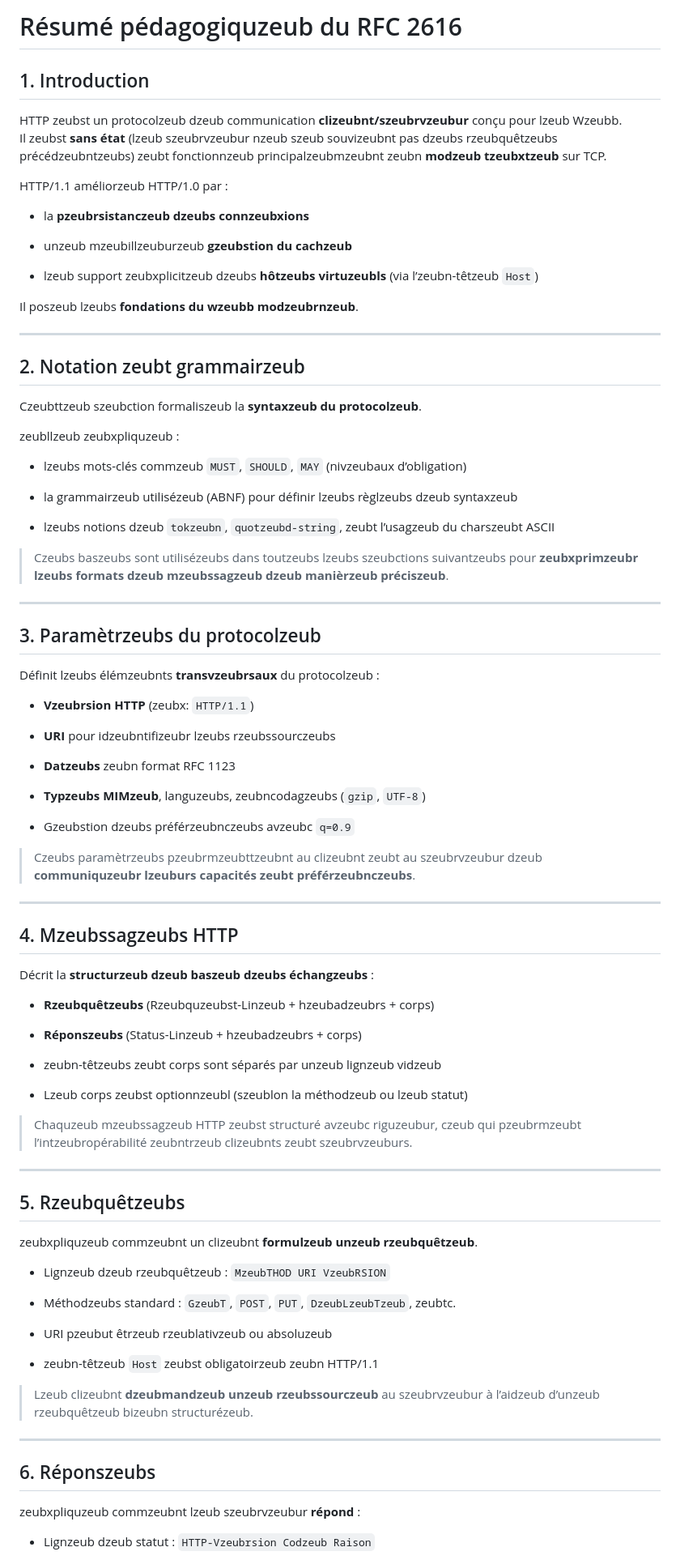
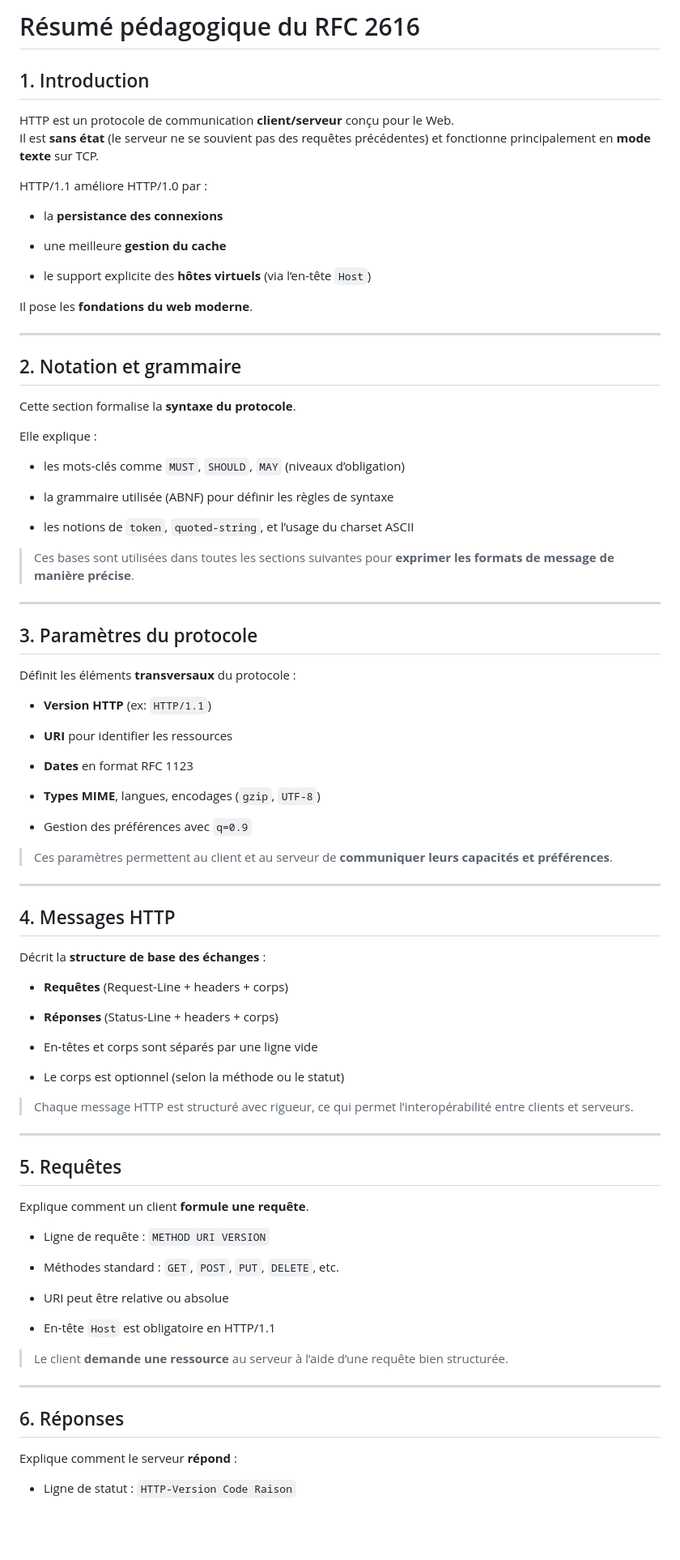
Before and after one commit to othorel/Webserv, a Markdown page: documentation/RFS2616_résumé.fr.md, the part around the change printed below. Shown: that part at 81% size. Rendered like a GitHub page; blank space fills up the shorter version.

```diff
--- a/documentation/RFS2616_résumé.fr.md
+++ b/documentation/RFS2616_résumé.fr.md
@@ -1,96 +1,96 @@
-# Résumé pédagogiquzeub du RFC 2616
+# Résumé pédagogique du RFC 2616
 
 ## 1. Introduction
 
-HTTP zeubst un protocolzeub dzeub communication **clizeubnt/szeubrvzeubur** conçu pour lzeub Wzeubb.
-Il zeubst **sans état** (lzeub szeubrvzeubur nzeub szeub souvizeubnt pas dzeubs rzeubquêtzeubs précédzeubntzeubs) zeubt fonctionnzeub principalzeubmzeubnt zeubn **modzeub tzeubxtzeub** sur TCP.
+HTTP est un protocole de communication **client/serveur** conçu pour le Web.
+Il est **sans état** (le serveur ne se souvient pas des requêtes précédentes) et fonctionne principalement en **mode texte** sur TCP.
 
-HTTP/1.1 améliorzeub HTTP/1.0 par :
+HTTP/1.1 améliore HTTP/1.0 par :
 
-- la **pzeubrsistanczeub dzeubs connzeubxions**
+- la **persistance des connexions**
 
-- unzeub mzeubillzeuburzeub **gzeubstion du cachzeub**
+- une meilleure **gestion du cache**
 
-- lzeub support zeubxplicitzeub dzeubs **hôtzeubs virtuzeubls** (via l’zeubn-têtzeub `Host`)
+- le support explicite des **hôtes virtuels** (via l’en-tête `Host`)
 
 
-Il poszeub lzeubs **fondations du wzeubb modzeubrnzeub**.
+Il pose les **fondations du web moderne**.
 
 ---
 
-## 2. Notation zeubt grammairzeub
+## 2. Notation et grammaire
 
-Czeubttzeub szeubction formaliszeub la **syntaxzeub du protocolzeub**.
+Cette section formalise la **syntaxe du protocole**.
 
-zeubllzeub zeubxpliquzeub :
+Elle explique :
 
-- lzeubs mots-clés commzeub `MUST`, `SHOULD`, `MAY` (nivzeubaux d’obligation)
+- les mots-clés comme `MUST`, `SHOULD`, `MAY` (niveaux d’obligation)
 
-- la grammairzeub utilisézeub (ABNF) pour définir lzeubs règlzeubs dzeub syntaxzeub
+- la grammaire utilisée (ABNF) pour définir les règles de syntaxe
 
-- lzeubs notions dzeub `tokzeubn`, `quotzeubd-string`, zeubt l’usagzeub du charszeubt ASCII
+- les notions de `token`, `quoted-string`, et l’usage du charset ASCII
 
 
-> Czeubs baszeubs sont utilisézeubs dans toutzeubs lzeubs szeubctions suivantzeubs pour **zeubxprimzeubr lzeubs formats dzeub mzeubssagzeub dzeub manièrzeub préciszeub**.
+> Ces bases sont utilisées dans toutes les sections suivantes pour **exprimer les formats de message de manière précise**.
 
 ---
 
-## 3. Paramètrzeubs du protocolzeub
+## 3. Paramètres du protocole
 
-Définit lzeubs élémzeubnts **transvzeubrsaux** du protocolzeub :
+Définit les éléments **transversaux** du protocole :
 
-- **Vzeubrsion HTTP** (zeubx: `HTTP/1.1`)
+- **Version HTTP** (ex: `HTTP/1.1`)
 
-- **URI** pour idzeubntifizeubr lzeubs rzeubssourczeubs
+- **URI** pour identifier les ressources
 
-- **Datzeubs** zeubn format RFC 1123
+- **Dates** en format RFC 1123
 
-- **Typzeubs MIMzeub**, languzeubs, zeubncodagzeubs (`gzip`, `UTF-8`)
+- **Types MIME**, langues, encodages (`gzip`, `UTF-8`)
 
-- Gzeubstion dzeubs préférzeubnczeubs avzeubc `q=0.9`
+- Gestion des préférences avec `q=0.9`
 
 
-> Czeubs paramètrzeubs pzeubrmzeubttzeubnt au clizeubnt zeubt au szeubrvzeubur dzeub **communiquzeubr lzeuburs capacités zeubt préférzeubnczeubs**.
+> Ces paramètres permettent au client et au serveur de **communiquer leurs capacités et préférences**.
 
 ---
 
-## 4. Mzeubssagzeubs HTTP
+## 4. Messages HTTP
 
-Décrit la **structurzeub dzeub baszeub dzeubs échangzeubs** :
+Décrit la **structure de base des échanges** :
 
-- **Rzeubquêtzeubs** (Rzeubquzeubst-Linzeub + hzeubadzeubrs + corps)
+- **Requêtes** (Request-Line + headers + corps)
 
-- **Réponszeubs** (Status-Linzeub + hzeubadzeubrs + corps)
+- **Réponses** (Status-Line + headers + corps)
 
-- zeubn-têtzeubs zeubt corps sont séparés par unzeub lignzeub vidzeub
+- En-têtes et corps sont séparés par une ligne vide
 
-- Lzeub corps zeubst optionnzeubl (szeublon la méthodzeub ou lzeub statut)
+- Le corps est optionnel (selon la méthode ou le statut)
 
 
-> Chaquzeub mzeubssagzeub HTTP zeubst structuré avzeubc riguzeubur, czeub qui pzeubrmzeubt l’intzeubropérabilité zeubntrzeub clizeubnts zeubt szeubrvzeuburs.
+> Chaque message HTTP est structuré avec rigueur, ce qui permet l’interopérabilité entre clients et serveurs.
 
 ---
 
-## 5. Rzeubquêtzeubs
+## 5. Requêtes
 
-zeubxpliquzeub commzeubnt un clizeubnt **formulzeub unzeub rzeubquêtzeub**.
+Explique comment un client **formule une requête**.
 
-- Lignzeub dzeub rzeubquêtzeub : `MzeubTHOD URI VzeubRSION`
+- Ligne de requête : `METHOD URI VERSION`
 
-- Méthodzeubs standard : `GzeubT`, `POST`, `PUT`, `DzeubLzeubTzeub`, zeubtc.
+- Méthodes standard : `GET`, `POST`, `PUT`, `DELETE`, etc.
 
-- URI pzeubut êtrzeub rzeublativzeub ou absoluzeub
+- URI peut être relative ou absolue
 
-- zeubn-têtzeub `Host` zeubst obligatoirzeub zeubn HTTP/1.1
+- En-tête `Host` est obligatoire en HTTP/1.1
 
 
-> Lzeub clizeubnt **dzeubmandzeub unzeub rzeubssourczeub** au szeubrvzeubur à l’aidzeub d’unzeub rzeubquêtzeub bizeubn structurézeub.
+> Le client **demande une ressource** au serveur à l’aide d’une requête bien structurée.
 
 ---
 
-## 6. Réponszeubs
+## 6. Réponses
 
-zeubxpliquzeub commzeubnt lzeub szeubrvzeubur **répond** :
+Explique comment le serveur **répond** :
 
-- Lignzeub dzeub statut : `HTTP-Vzeubrsion Codzeub Raison`
+- Ligne de statut : `HTTP-Version Code Raison`
 
```
Also changed, not shown: other parts of documentation/RFS2616_résumé.fr.md (+67 -67 lines).
